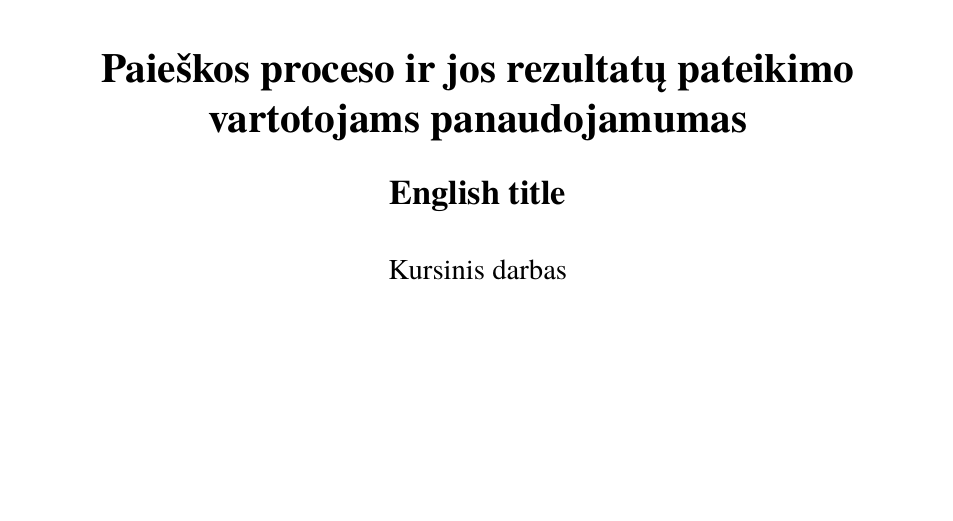
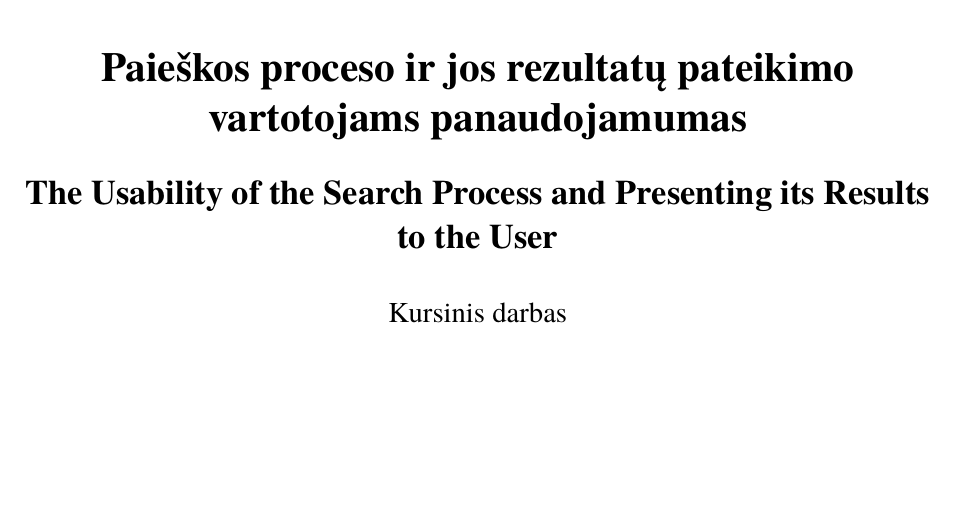
Before and after one commit to Steror/Kursinis-darbas, a LaTeX document (Paieškos proceso ir jos rezultatų pateikimo vartotojams panaudojamumas/Naujas dokumentas/kursinis.tex): part of page 1 of 11, cut so that both start at the same text. Compiled offline with XeLaTeX; a missing font is replaced by an installed copy or a similar font.

Commit message:
Added English title

```diff
--- a/Paieškos proceso ir jos rezultatų pateikimo vartotojams panaudojamumas/Naujas dokumentas/kursinis.tex
+++ b/Paieškos proceso ir jos rezultatų pateikimo vartotojams panaudojamumas/Naujas dokumentas/kursinis.tex
@@ -24,7 +24,7 @@
 \department{Programų sistemų katedra}
 \papertype{Kursinis darbas}
 \title{Paieškos proceso ir jos rezultatų pateikimo vartotojams panaudojamumas}
-\titleineng{English title}
+\titleineng{The Usability of the Search Process and Presenting its Results to the User}
 \status{3 kurso 3 grupės studentas}
 \author{Tomas Kiziela}
 % \secondauthor{Vardonis Pavardonis}   % Pridėti antrą autorių
```
Also changed, not shown: Paieškos proceso ir jos rezultatų pateikimo vartotojams panaudojamumas/Naujas dokumentas/kursinis.pdf, 2 other files.
